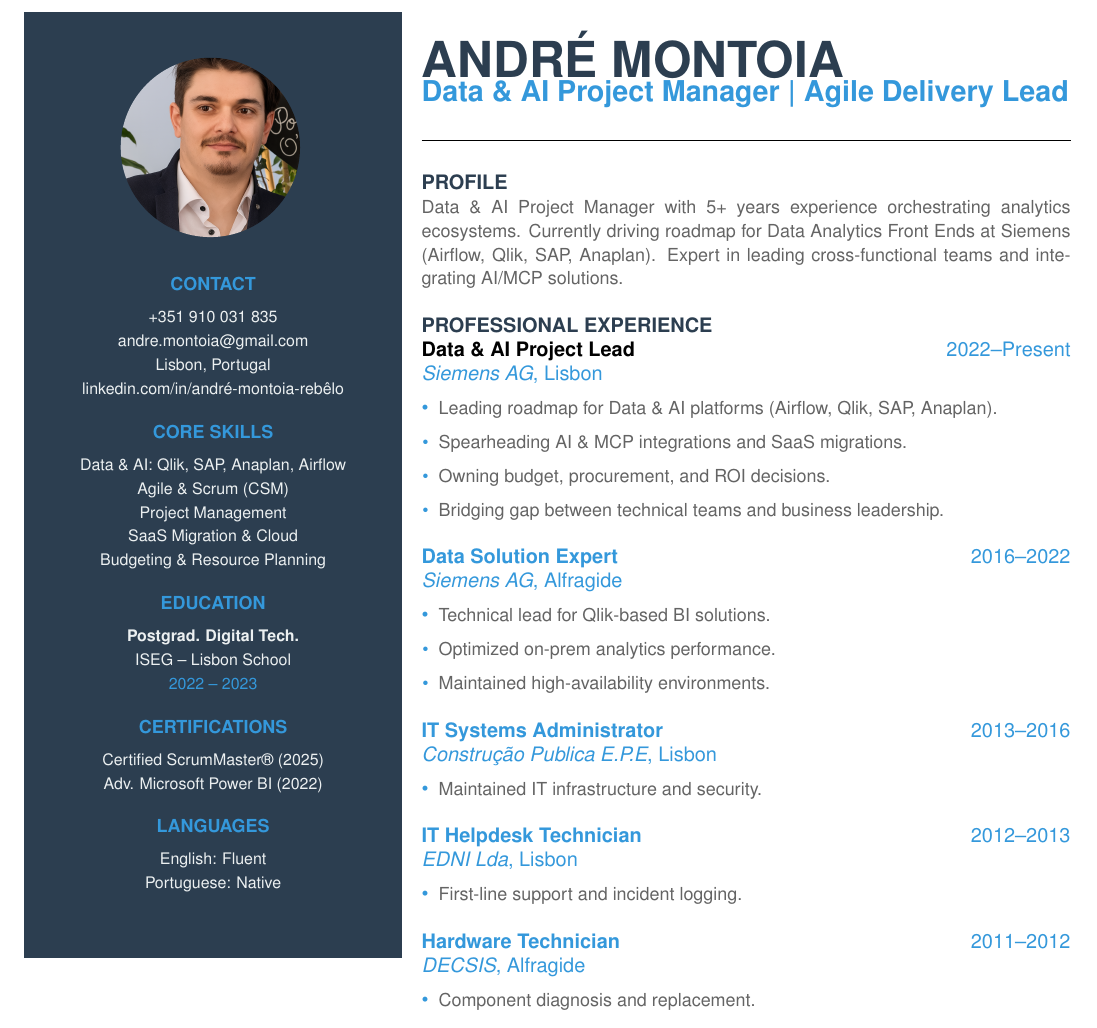
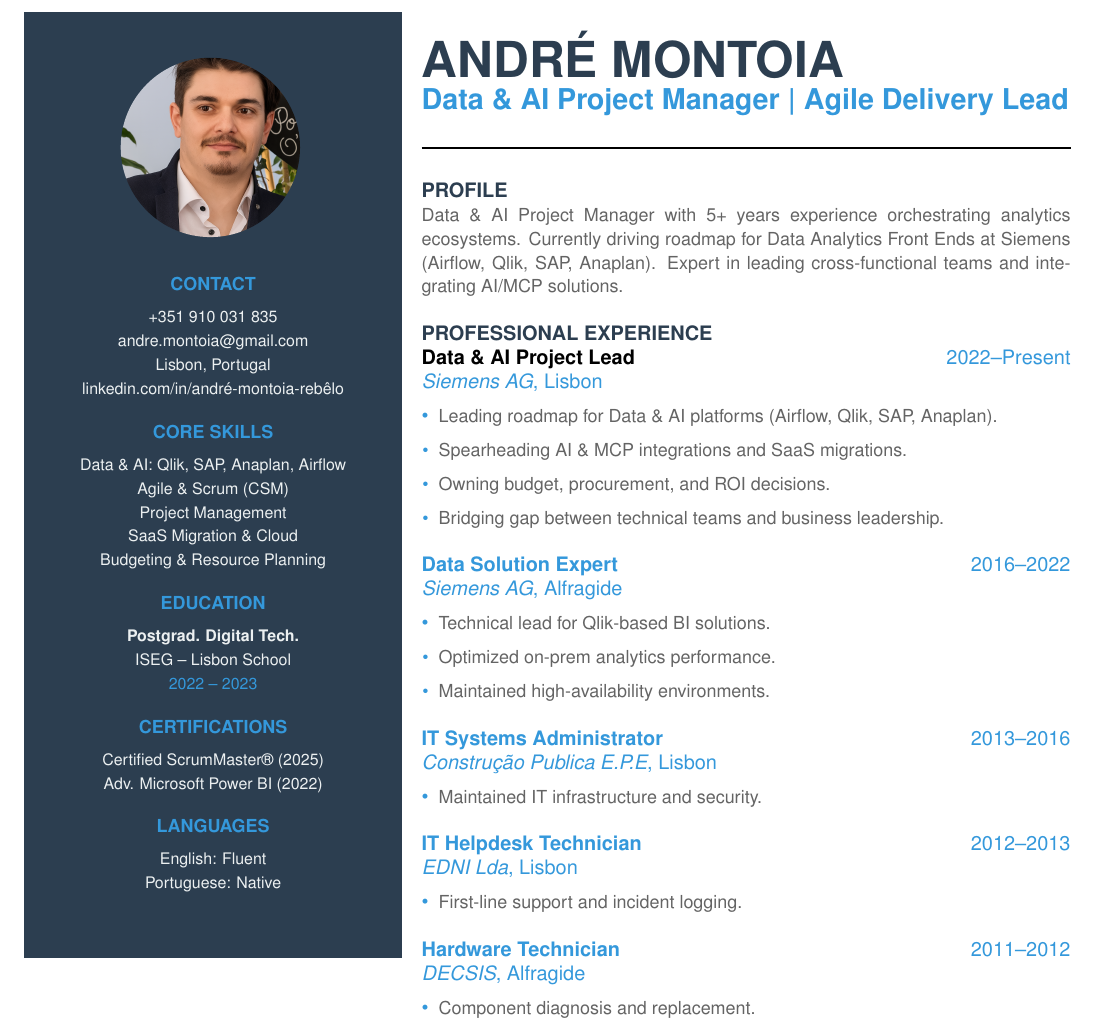
Before and after one commit to andre-montoia/cv-website, a LaTeX CV (cv.tex): part of the page, cut so that both start at the same text. Compiled offline with pdfLaTeX.

Commit message:
style: increase spacing between name and title

```diff
--- a/cv.tex
+++ b/cv.tex
@@ -87,6 +87,7 @@
     \vspace{10pt}
     % Header
     {\Huge \bfseries\color{maindark} ANDRÉ MONTOIA}\par
+    \vspace{4pt}
     {\Large \bfseries\color{accent} Data \& AI Project Manager | Agile Delivery Lead}\par
     \vspace{8pt}
     \noindent\rule{\linewidth}{1pt}\par
```
Also changed, not shown: CV.pdf.
